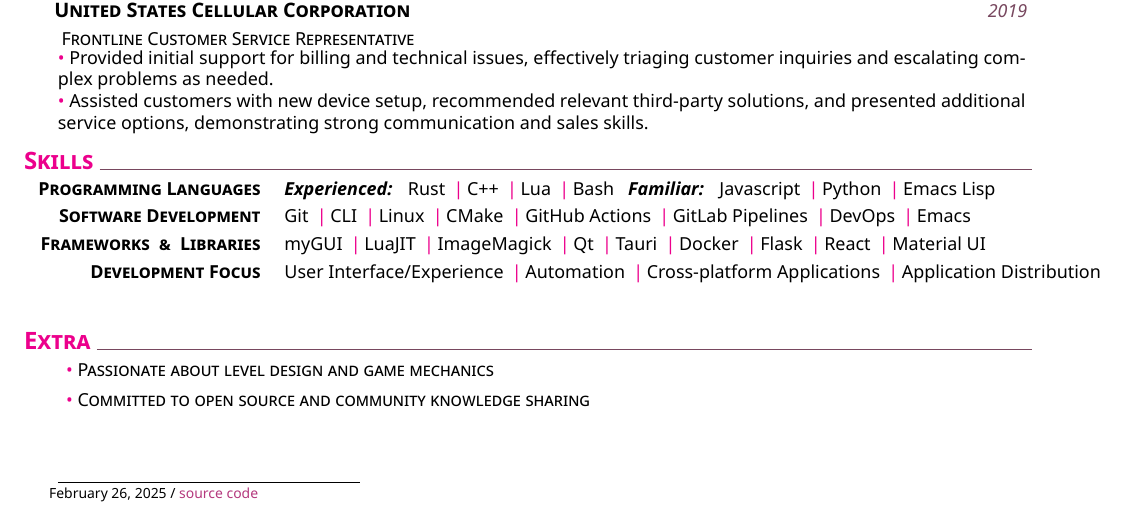
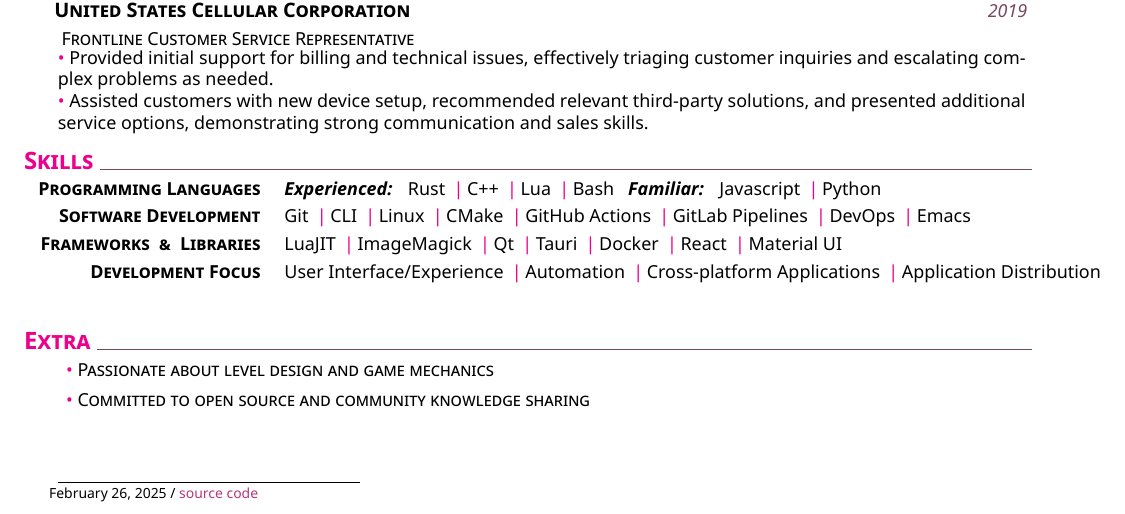
Before and after one commit to magicaldave/Corley-Resume, a LaTeX CV (dcresume.tex): part of the page, cut so that both start at the same text. Compiled offline with XeLaTeX.

Commit message:
CLEANUP: Remove less relevant/useful frameworks

```diff
--- a/dcresume.tex
+++ b/dcresume.tex
@@ -81,8 +81,6 @@
     Javascript
     \cpshalf
     Python
-    \cpshalf
-    Emacs Lisp
 }}
     %
 \newcommand{\skilltwo}{\createskill{Software Development}{
@@ -105,8 +103,6 @@
 %
 %
 \newcommand{\skillthree}{\createskill{Frameworks \ \& \ Libraries}{
-    myGUI
-    \cpshalf
     LuaJIT
     \cpshalf
     ImageMagick
@@ -116,8 +112,6 @@
     Tauri
     \cpshalf
     Docker
-    \cpshalf
-    Flask
     \cpshalf
     React
     \cpshalf
```
